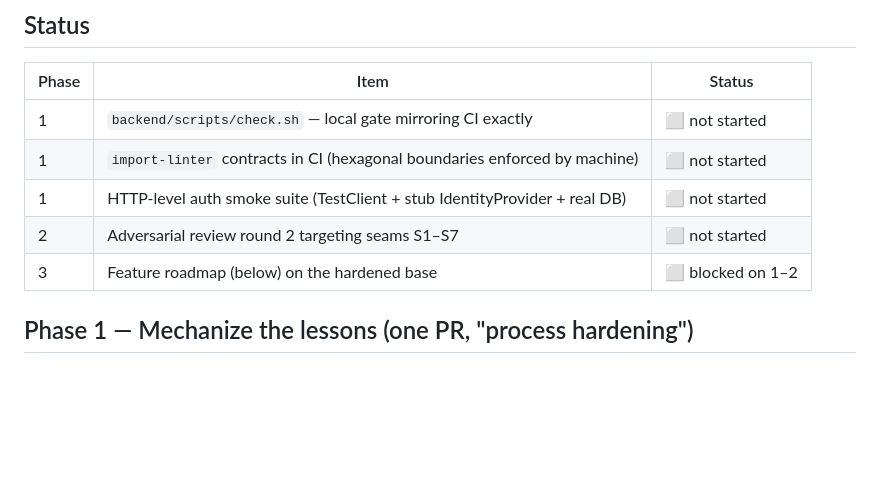
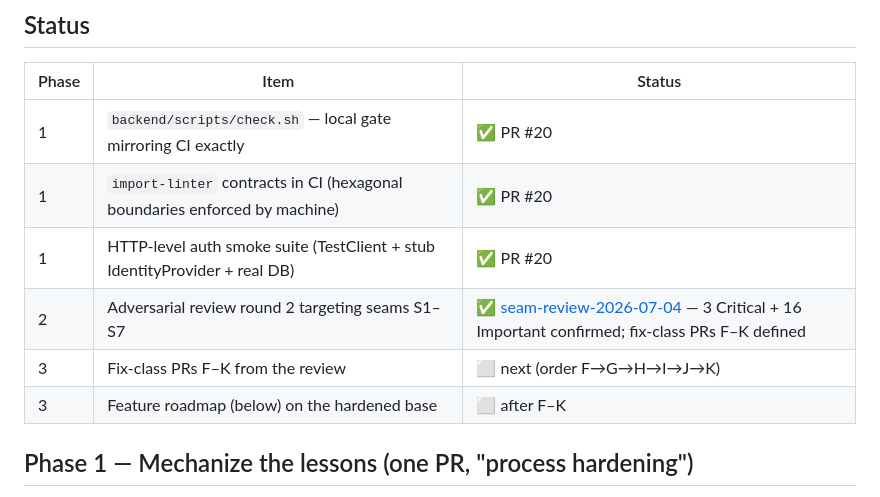
Before and after one commit to namphuongtran/familyroots, a Markdown page: docs/plans/2026-07-03-hardening-and-seam-review-plan.md, the part around the change. Rendered like a GitHub page; blank space fills up the shorter version.

```diff
--- a/docs/plans/2026-07-03-hardening-and-seam-review-plan.md
+++ b/docs/plans/2026-07-03-hardening-and-seam-review-plan.md
@@ -15,11 +15,12 @@ classes (seams S1–S9) with an adversarial review, before resuming features.
 
 | Phase | Item | Status |
 |-------|------|--------|
-| 1 | `backend/scripts/check.sh` — local gate mirroring CI exactly | ⬜ not started |
-| 1 | `import-linter` contracts in CI (hexagonal boundaries enforced by machine) | ⬜ not started |
-| 1 | HTTP-level auth smoke suite (TestClient + stub IdentityProvider + real DB) | ⬜ not started |
-| 2 | Adversarial review round 2 targeting seams S1–S7 | ⬜ not started |
-| 3 | Feature roadmap (below) on the hardened base | ⬜ blocked on 1–2 |
+| 1 | `backend/scripts/check.sh` — local gate mirroring CI exactly | ✅ PR #20 |
+| 1 | `import-linter` contracts in CI (hexagonal boundaries enforced by machine) | ✅ PR #20 |
+| 1 | HTTP-level auth smoke suite (TestClient + stub IdentityProvider + real DB) | ✅ PR #20 |
+| 2 | Adversarial review round 2 targeting seams S1–S7 | ✅ [seam-review-2026-07-04](../architecture/seam-review-2026-07-04.md) — 3 Critical + 16 Important confirmed; fix-class PRs F–K defined |
+| 3 | Fix-class PRs F–K from the review | ⬜ next (order F→G→H→I→J→K) |
+| 3 | Feature roadmap (below) on the hardened base | ⬜ after F–K |
 
 ## Phase 1 — Mechanize the lessons (one PR, "process hardening")
 
```
Also changed, not shown: docs/architecture/seam-review-2026-07-04.md (added, +239 -0 lines).
